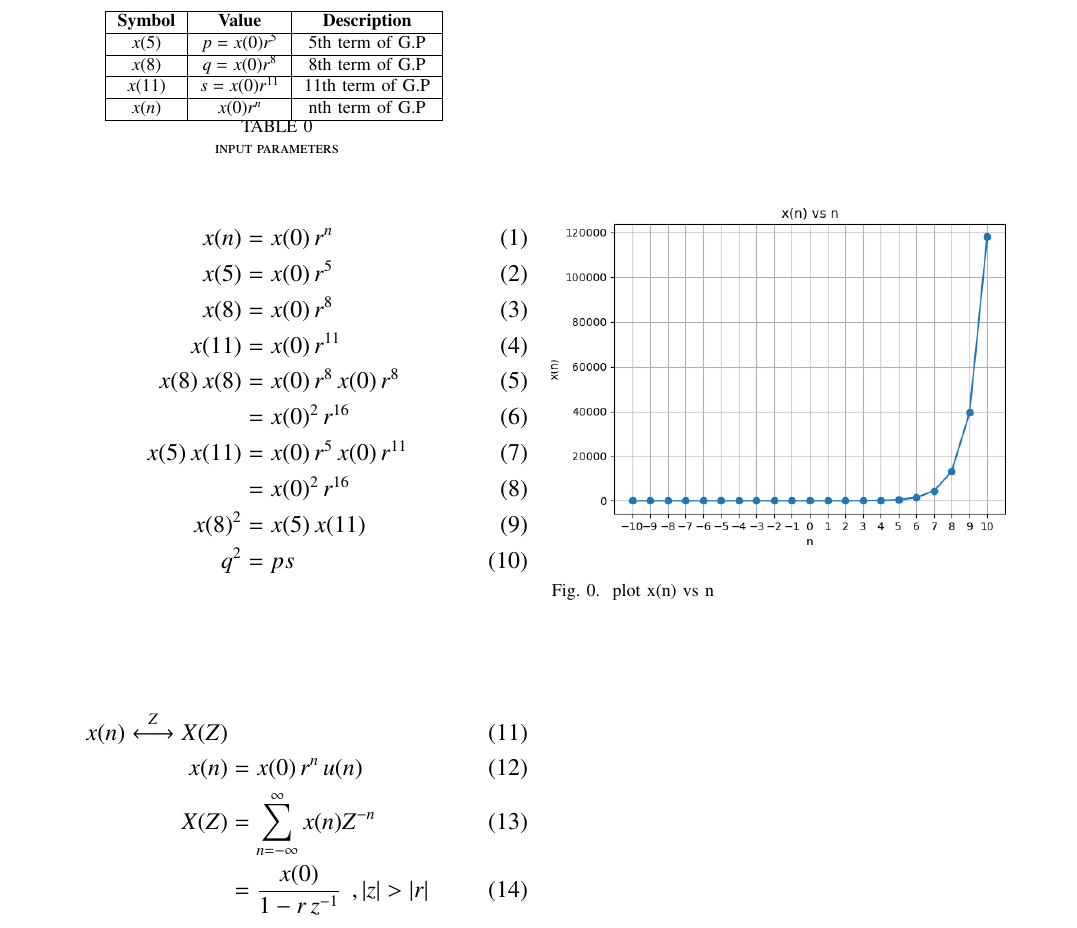
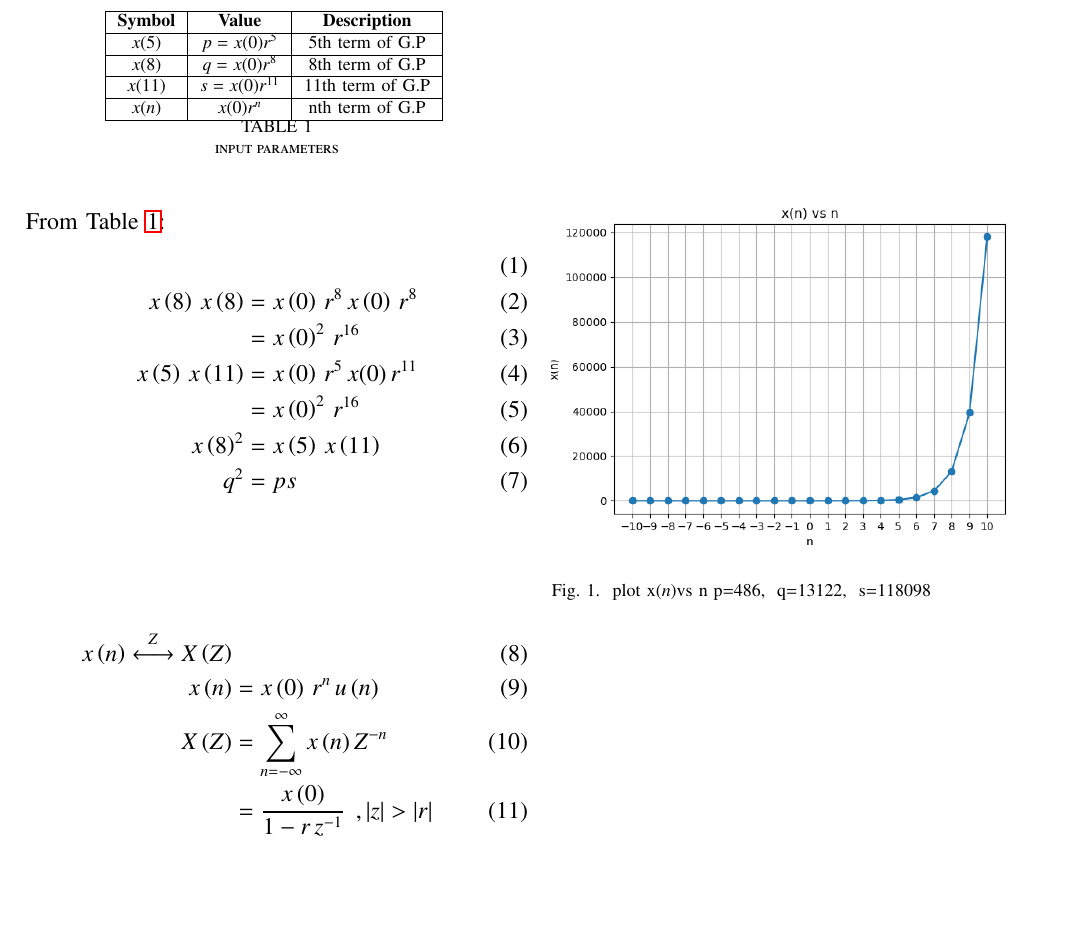
Before and after one commit to Premsagar320/EE1205, a LaTeX paper (assign1/assign1.tex): part of the page, cut so that both start at the same text, the shorter picture padded with empty space. The pictures show the PDF file assign1/assign1.pdf that the author committed with the source.

Commit message:
Add files via upload

```diff
--- a/assign1/assign1.tex
+++ b/assign1/assign1.tex
@@ -58,5 +58,6 @@
 \textbf{solution}:
 \\\begin{table}[!ht]
    \centering
+    \renewcommand\thetable{1}
       \input{tables/tables.tex}
     \caption{input parameters}
@@ -65,5 +67 @@
 \begin{align}
-x(n)&= x(0)\,r^{n}
-\\x(5)&=x(0)\,r^5
-\\x(8)&=x(0)\,r^8
-\\x({11})&=x(0)\,r^{11}
@@ -74 +67,0 @@ x(n)&= x(0)\,r^{n}
-\\x(8)^2&=x(5)\,x({11})
@@ -75,2 +73,4 @@ x(n)&= x(0)\,r^{n}
 \\q^2&=ps
 \end{align}
+\\\begin{figure}[h]
+   \renewcommand\thefigure{1}
@@ -78,7 +77,8 @@ x(n)&= x(0)\,r^{n}
     \centering
     \includegraphics[width=1\linewidth]{/root/assign1/figs/figure__plot.png}
-    \caption{plot x(n) vs n}
+    \caption{plot x\brak{n}vs n\hspace{0.1cm}p=486,
+    \hspace{0.1cm}q=13122,
+    \hspace{0.1cm}s=118098}
     \label{fig:1}
 \end{figure}\\
 \\\begin{align}
-x(n)\overset{Z}{\longleftrightarrow}   X(Z)
@@ -88,2 +88,3 @@ x(n)\overset{Z}{\longleftrightarrow}   X(Z)
+     \\ &= \frac{x\brak{0}}{1-r\,z^{-1}}\: \:,|z|>|r|
      \end{align}
 \end{document}
```
Also changed, not shown: assign1/assign1.pdf, assign1/codes/data_gen.c (line endings or trailing spaces), assign1/assign1.tex (19 more changed lines), 2 other files.
